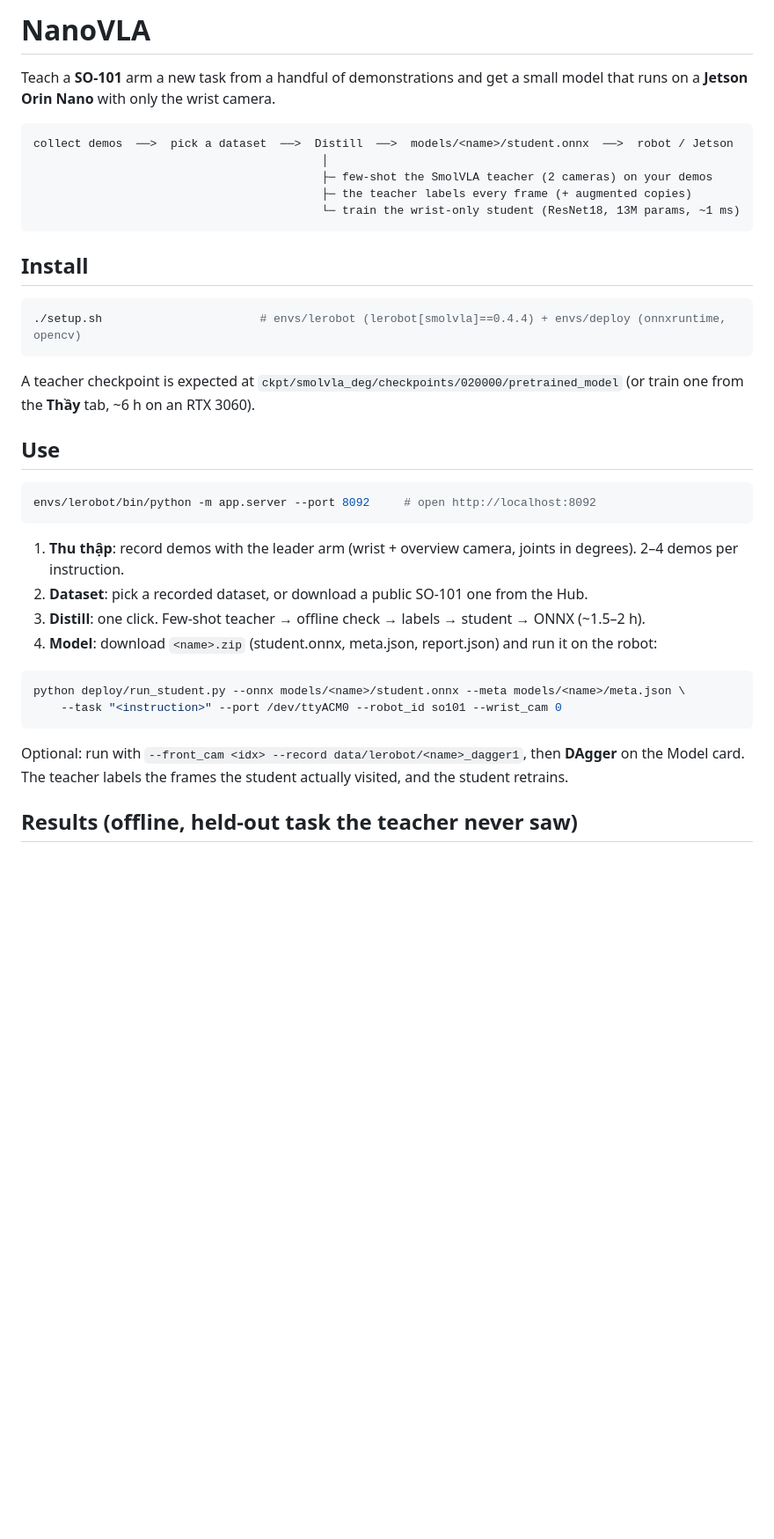
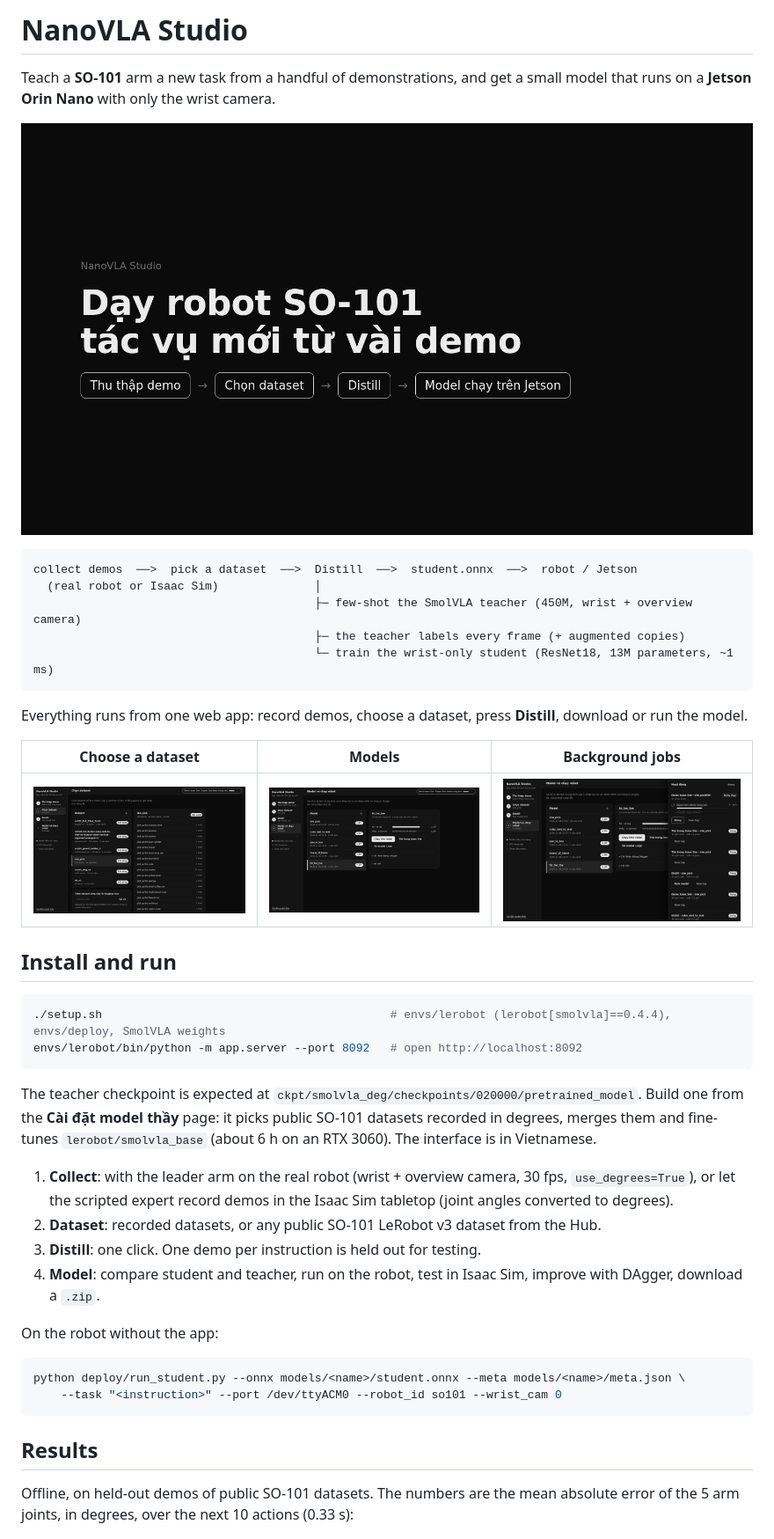
Before and after one commit to Bigkatoan/NanoVLA, a Markdown page: README.md, the part around one of its changes. Shown at 88% size. Drawn GitHub-style; pictures changed too: docs/media/cover.jpg (added), docs/media/studio_activity.jpg (added), docs/media/studio_dataset.jpg (added); blank space fills up the shorter version.

Commit message:
README for the release: Studio screenshots, results on 4 public tasks and the first Isaac Sim numbers
Co-Authored-By: Claude Opus 5.5 <noreply@anthropic.com>

````diff
--- a/README.md
+++ b/README.md
@@ -1,43 +1,50 @@
-# NanoVLA
+# NanoVLA Studio
 
-Teach a **SO-101** arm a new task from a handful of demonstrations and get a small model that runs on a
+Teach a **SO-101** arm a new task from a handful of demonstrations, and get a small model that runs on a
 **Jetson Orin Nano** with only the wrist camera.
 
+![NanoVLA Studio](docs/media/cover.jpg)
+
 ```
-collect demos  ──>  pick a dataset  ──>  Distill  ──>  models/<name>/student.onnx  ──>  robot / Jetson
-                                          │
-                                          ├─ few-shot the SmolVLA teacher (2 cameras) on your demos
-                                          ├─ the teacher labels every frame (+ augmented copies)
-                                          └─ train the wrist-only student (ResNet18, 13M params, ~1 ms)
+collect demos  ──>  pick a dataset  ──>  Distill  ──>  student.onnx  ──>  robot / Jetson
+  (real robot or Isaac Sim)              │
+                                         ├─ few-shot the SmolVLA teacher (450M, wrist + overview camera)
+                                         ├─ the teacher labels every frame (+ augmented copies)
+                                         └─ train the wrist-only student (ResNet18, 13M parameters, ~1 ms)
 ```
 
-## Install
+Everything runs from one web app: record demos, choose a dataset, press **Distill**, download or run the model.
+
+| Choose a dataset | Models | Background jobs |
+|---|---|---|
+| ![](docs/media/studio_dataset.jpg) | ![](docs/media/studio_models.jpg) | ![](docs/media/studio_activity.jpg) |
+
+## Install and run
 
 ```bash
-./setup.sh                       # envs/lerobot (lerobot[smolvla]==0.4.4) + envs/deploy (onnxruntime, opencv)
+./setup.sh                                          # envs/lerobot (lerobot[smolvla]==0.4.4), envs/deploy, SmolVLA weights
+envs/lerobot/bin/python -m app.server --port 8092   # open http://localhost:8092
 ```
 
-A teacher checkpoint is expected at `ckpt/smolvla_deg/checkpoints/020000/pretrained_model` (or train one from the
-**Thầy** tab, ~6 h on an RTX 3060).
+The teacher checkpoint is expected at `ckpt/smolvla_deg/checkpoints/020000/pretrained_model`. Build one from the
+**Cài đặt model thầy** page: it picks public SO-101 datasets recorded in degrees, merges them and fine-tunes
+`lerobot/smolvla_base` (about 6 h on an RTX 3060). The interface is in Vietnamese.
 
-## Use
+1. **Collect**: with the leader arm on the real robot (wrist + overview camera, 30 fps, `use_degrees=True`), or let the
+   scripted expert record demos in the Isaac Sim tabletop (joint angles converted to degrees).
+2. **Dataset**: recorded datasets, or any public SO-101 LeRobot v3 dataset from the Hub.
+3. **Distill**: one click. One demo per instruction is held out for testing.
+4. **Model**: compare student and teacher, run on the robot, test in Isaac Sim, improve with DAgger, download a `.zip`.
 
-```bash
-envs/lerobot/bin/python -m app.server --port 8092     # open http://localhost:8092
-```
-
-1. **Thu thập**: record demos with the leader arm (wrist + overview camera, joints in degrees). 2–4 demos per instruction.
-2. **Dataset**: pick a recorded dataset, or download a public SO-101 one from the Hub.
-3. **Distill**: one click. Few-shot teacher → offline check → labels → student → ONNX (~1.5–2 h).
-4. **Model**: download `<name>.zip` (student.onnx, meta.json, report.json) and run it on the robot:
+On the robot without the app:
 
 ```bash
 python deploy/run_student.py --onnx models/<name>/student.onnx --meta models/<name>/meta.json \
     --task "<instruction>" --port /dev/ttyACM0 --robot_id so101 --wrist_cam 0
 ```
 
-Optional: run with `--front_cam <idx> --record data/lerobot/<name>_dagger1`, then **DAgger** on the Model card.
-The teacher labels the frames the student actually visited, and the student retrains.
+## Results
 
-## Results (offline, held-out task the teacher never saw)
+Offline, on held-out demos of public SO-101 datasets. The numbers are the mean absolute error of the 5 arm joints,
+in degrees, over the next 10 actions (0.33 s):
 
````
Also changed, not shown: other parts of README.md (+17 -13 lines), 2 other files.
